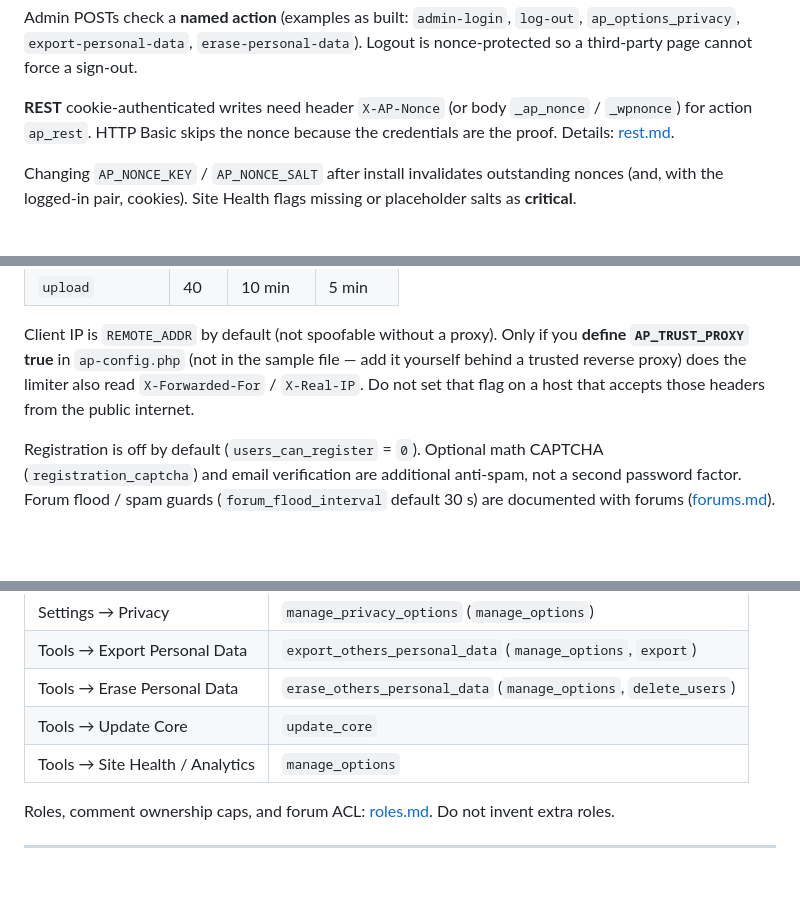
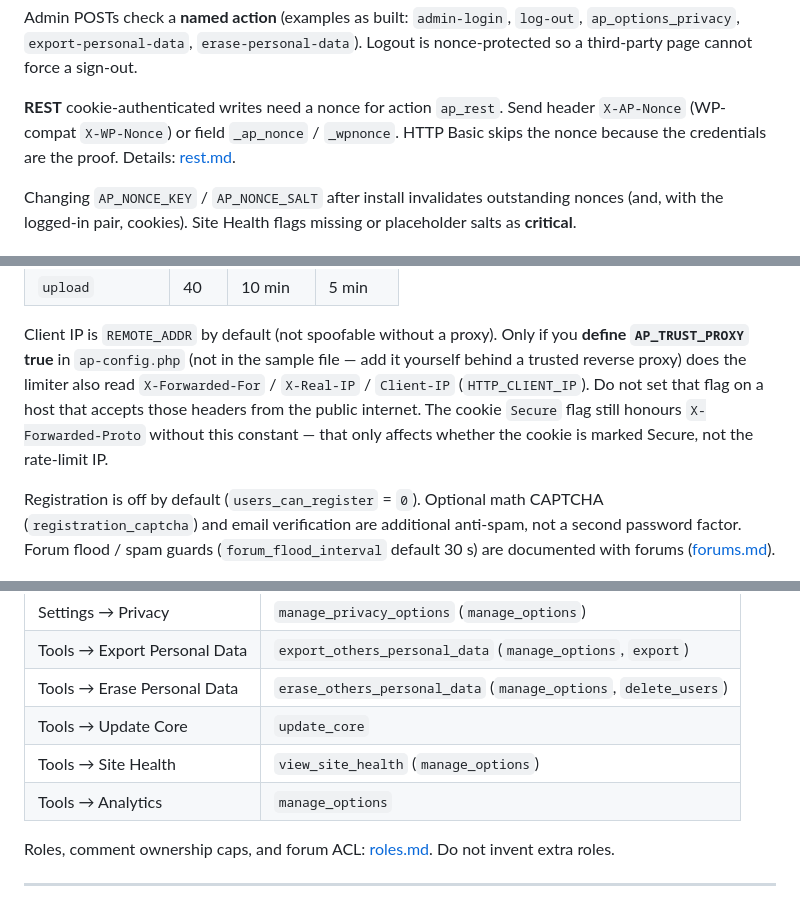
Before and after one commit to ExtrovertedNerd/AgoraPress, a Markdown page: docs/security.md, 3 parts joined by grey strips. GitHub-like rendering; blank space fills up the shorter version.

```diff
--- a/docs/security.md
+++ b/docs/security.md
@@ -89,9 +90,10 @@ Admin POSTs check a **named action** (examples as built: `admin-login`,
 `erase-personal-data`). Logout is nonce-protected so a third-party page cannot
 force a sign-out.
 
-**REST** cookie-authenticated writes need header `X-AP-Nonce` (or body
-`_ap_nonce` / `_wpnonce`) for action `ap_rest`. HTTP Basic skips the nonce
-because the credentials are the proof. Details: [rest.md](rest.md).
+**REST** cookie-authenticated writes need a nonce for action `ap_rest`. Send
+header `X-AP-Nonce` (WP-compat `X-WP-Nonce`) or field `_ap_nonce` /
+`_wpnonce`. HTTP Basic skips the nonce because the credentials are the
+proof. Details: [rest.md](rest.md).
 
 Changing `AP_NONCE_KEY` / `AP_NONCE_SALT` after install invalidates outstanding
 nonces (and, with the logged-in pair, cookies). Site Health flags missing or
@@ -168,8 +170,11 @@ Default windows (`AP_Rate_Limit`; override with options
 Client IP is `REMOTE_ADDR` by default (not spoofable without a proxy). Only if
 you **define `AP_TRUST_PROXY` true** in `ap-config.php` (not in the sample
 file — add it yourself behind a trusted reverse proxy) does the limiter also
-read `X-Forwarded-For` / `X-Real-IP`. Do not set that flag on a host that
-accepts those headers from the public internet.
+read `X-Forwarded-For` / `X-Real-IP` / `Client-IP` (`HTTP_CLIENT_IP`). Do not
+set that flag on a host that accepts those headers from the public internet.
+The cookie `Secure` flag still honours `X-Forwarded-Proto` without this
+constant — that only affects whether the cookie is marked Secure, not the
+rate-limit IP.
 
 Registration is off by default (`users_can_register` = `0`). Optional math
 CAPTCHA (`registration_captcha`) and email verification are additional
@@ -191,7 +196,8 @@ built:
 | Tools → Export Personal Data | `export_others_personal_data` (`manage_options`, `export`) |
 | Tools → Erase Personal Data | `erase_others_personal_data` (`manage_options`, `delete_users`) |
 | Tools → Update Core | `update_core` |
-| Tools → Site Health / Analytics | `manage_options` |
+| Tools → Site Health | `view_site_health` (`manage_options`) |
+| Tools → Analytics | `manage_options` |
 
 Roles, comment ownership caps, and forum ACL: [roles.md](roles.md). Do not
 invent extra roles.
```
Also changed, not shown: other parts of docs/security.md (+27 -24 lines).
